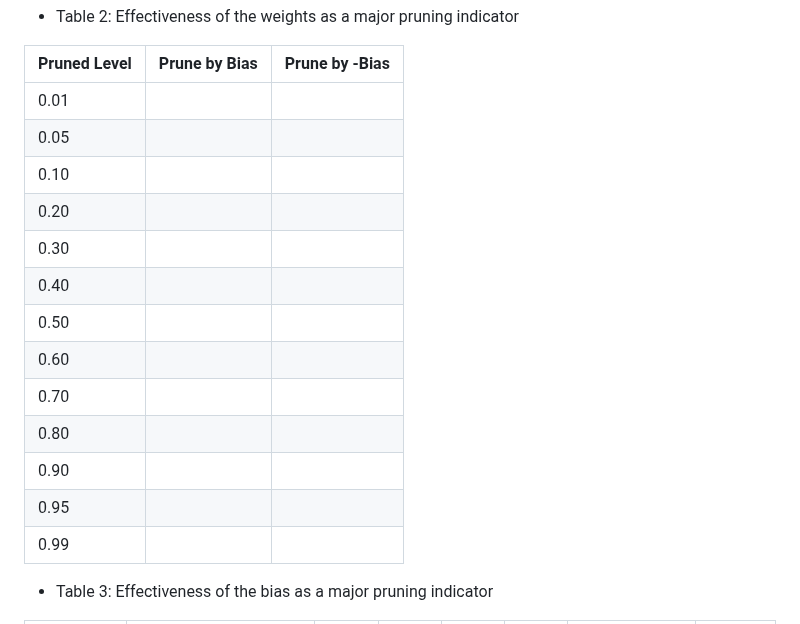
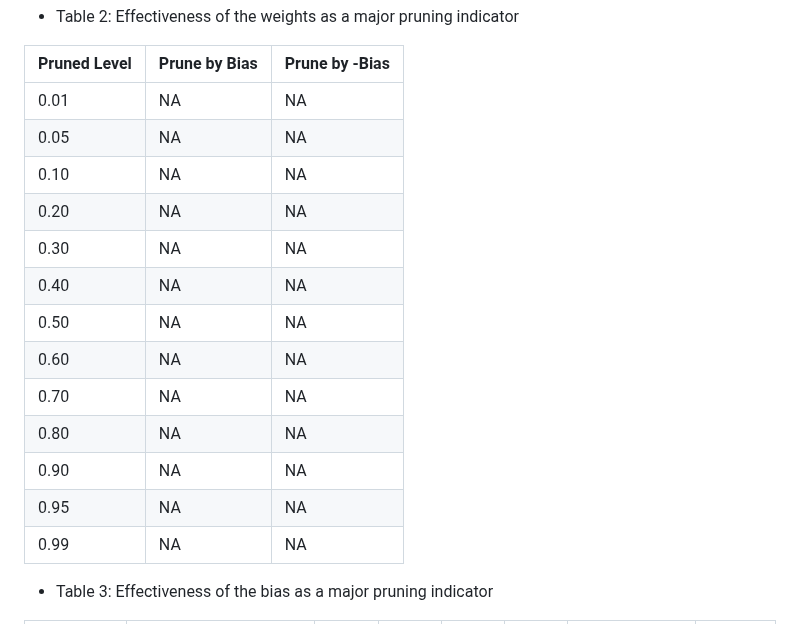
Before and after one commit to algmon/suanfamama-wei-research, a Markdown page: README.md, the part around the change. GitHub-like rendering.

```diff
--- a/README.md
+++ b/README.md
@@ -484,19 +484,19 @@ In this paper, we study LLM \& LVM model pruning that attempt to achieve a good
 
 | Pruned Level | Prune by Bias | Prune by -Bias |
 |-----------|------------------|------------------|
-| 0.01      | | |
-| 0.05      | | |
-| 0.10      | | |
-| 0.20      | | |
-| 0.30      | | |
-| 0.40      | | |
-| 0.50      | | |
-| 0.60      | | |
-| 0.70      | | |
-| 0.80      | | |
-| 0.90      | | |
-| 0.95      | | |
-| 0.99      | | |
+| 0.01      | NA | NA |
+| 0.05      | NA | NA |
+| 0.10      | NA | NA |
+| 0.20      | NA | NA |
+| 0.30      | NA | NA |
+| 0.40      | NA | NA |
+| 0.50      | NA | NA |
+| 0.60      | NA | NA |
+| 0.70      | NA | NA |
+| 0.80      | NA | NA |
+| 0.90      | NA | NA |
+| 0.95      | NA | NA |
+| 0.99      | NA | NA |
 * Table 3: Effectiveness of the bias as a major pruning indicator
 
 | 算法编号 Number | 核心算法思想 Core Idea | 运行状态 | 创意应用场景 | 创意灵感分数 | 降本增效分数 | 结论及归因 | 是否进行算法性能分析 |
```
